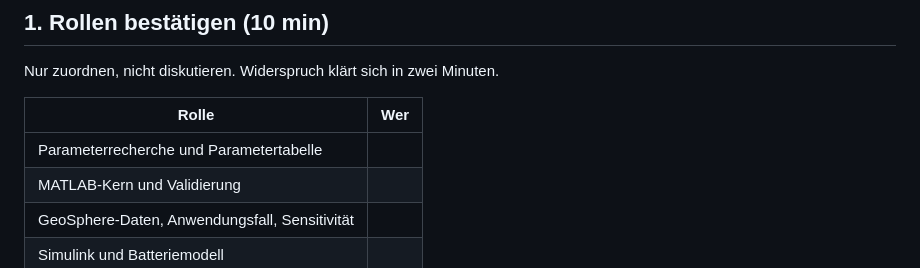
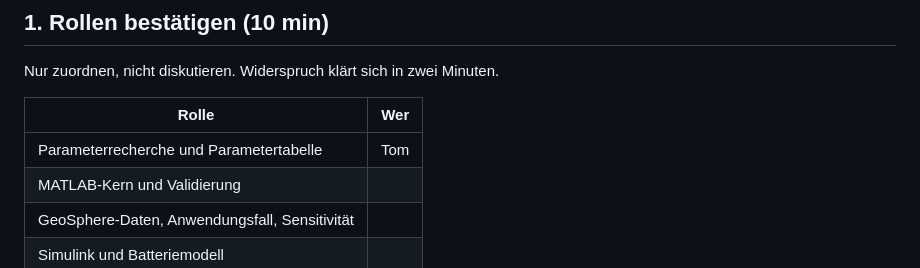
Before and after one commit to lcbeckmann/pv_projekt, a Markdown page: doku/Agenda_Startsitzung_10.08.26.md, the part around the change. Rendered like a GitHub page.

Commit message:
agenda geupdatet

```diff
--- a/doku/Agenda_Startsitzung_10.08.26.md
+++ b/doku/Agenda_Startsitzung_10.08.26.md
@@ -18,7 +18,7 @@ Nur zuordnen, nicht diskutieren. Widerspruch klärt sich in zwei Minuten.
 
 | Rolle | Wer |
 |---|---|
-| Parameterrecherche und Parametertabelle | |
+| Parameterrecherche und Parametertabelle |Tom |
 | MATLAB-Kern und Validierung | |
 | GeoSphere-Daten, Anwendungsfall, Sensitivität | |
 | Simulink und Batteriemodell | |
```
